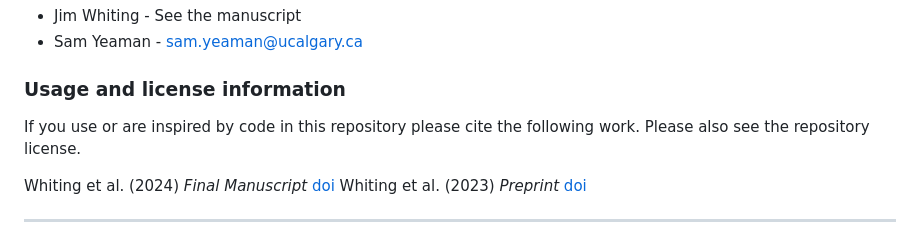
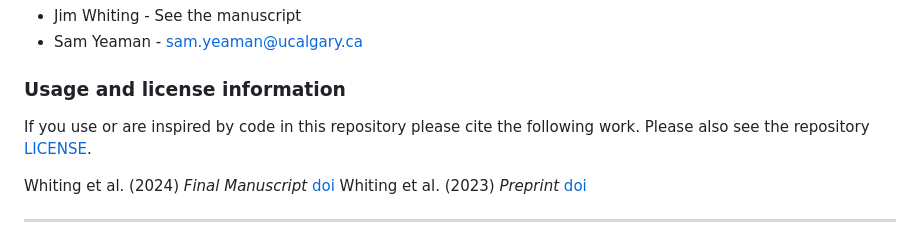
Before and after one commit to JimWhiting91/RepAdapt, a Markdown page: README.md, the part around the change. Drawn GitHub-style.

Commit message:
update readme with license info

```diff
--- a/README.md
+++ b/README.md
@@ -7,7 +7,7 @@
  * Sam Yeaman - sam.yeaman@ucalgary.ca
 
 ### Usage and license information
-If you use or are inspired by code in this repository please cite the following work. Please also see the repository license.
+If you use or are inspired by code in this repository please cite the following work. Please also see the repository [LICENSE](LICENSE).
 
 Whiting et al. (2024) *Final Manuscript* [doi]()
 Whiting et al. (2023) *Preprint* [doi](https://doi.org/10.21203/rs.3.rs-3434061/v1)
```
